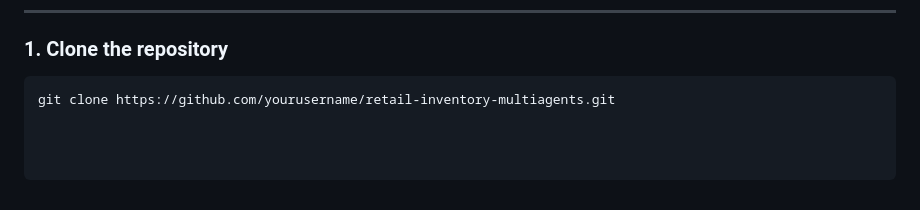
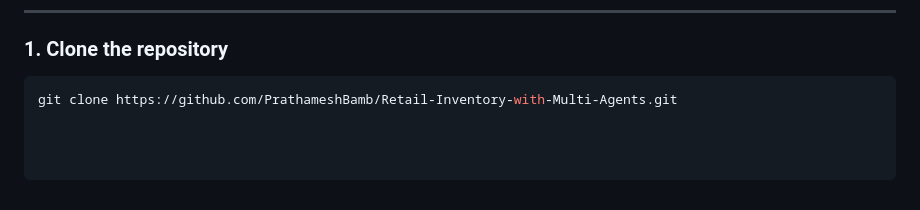
Before and after one commit to PrathameshBamb/Retail-Inventory-with-Multi-Agents, a Markdown page: README.md, the part around the change. Rendered like a GitHub page.

````diff
--- a/README.md
+++ b/README.md
@@ -76,4 +76,4 @@ Traditional inventory workflows rely on manual forecasting, stock checks, and ad
 ### 1. Clone the repository
 
 ```bash
-git clone https://github.com/yourusername/retail-inventory-multiagents.git
+git clone https://github.com/PrathameshBamb/Retail-Inventory-with-Multi-Agents.git
````
